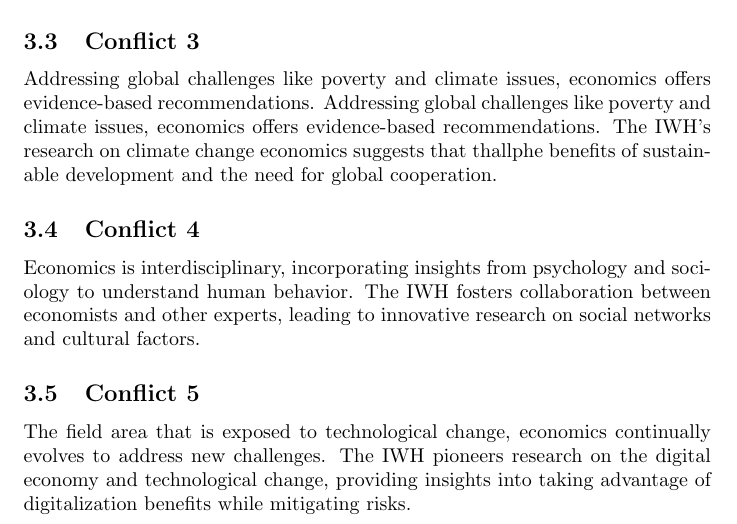
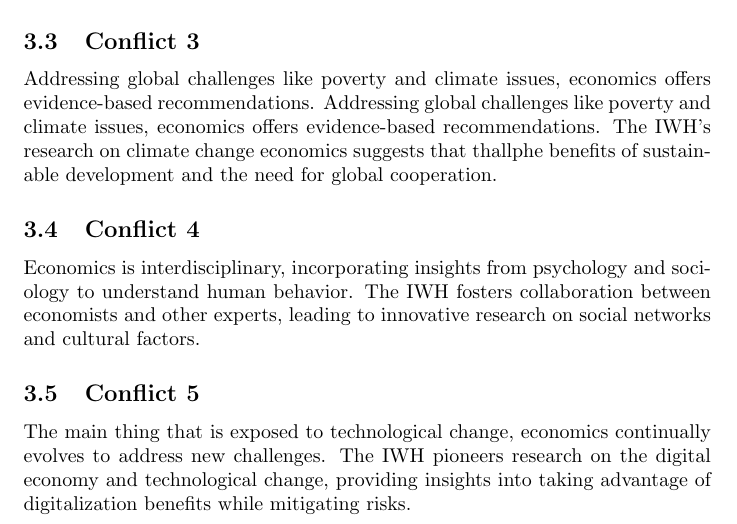
Before and after one commit to schultkr/TestOverleafSync, a LaTeX document (main.tex): part of page 3 of 3, cut so that both start at the same text. Compiled offline with pdfLaTeX.

Commit message:
Updates from Overleaf

```diff
--- a/main.tex
+++ b/main.tex
@@ -81,7 +81,7 @@ Addressing global challenges like poverty and climate issues, economics offers e
 Economics is interdisciplinary, incorporating insights from psychology and sociology to understand human behavior. The IWH fosters collaboration between economists and other experts, leading to innovative research on social networks and cultural factors.
 
 \subsection{Conflict 5}
-The field area that is exposed to technological change, economics continually evolves to address new challenges. The IWH pioneers research on the digital economy and technological change, providing insights into taking advantage of digitalization benefits while mitigating risks.
+The main thing that is exposed to technological change, economics continually evolves to address new challenges. The IWH pioneers research on the digital economy and technological change, providing insights into taking advantage of digitalization benefits while mitigating risks.
 
 % \newpage
 % \section{A nice picture}
```
